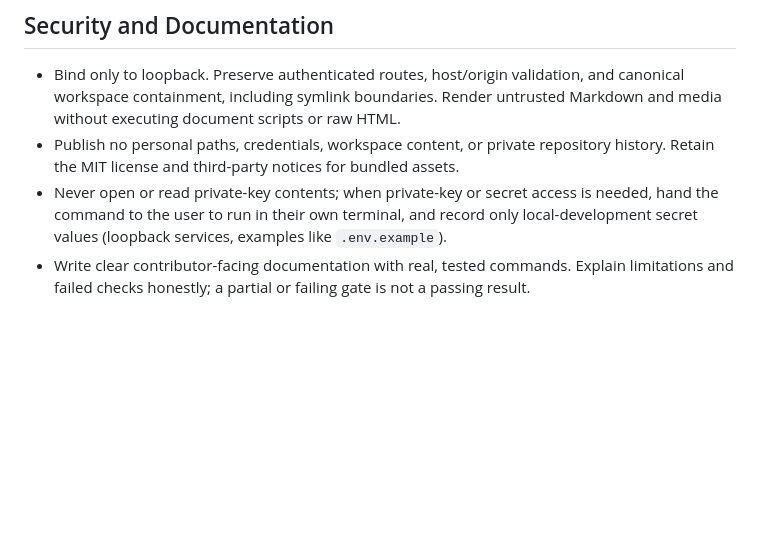
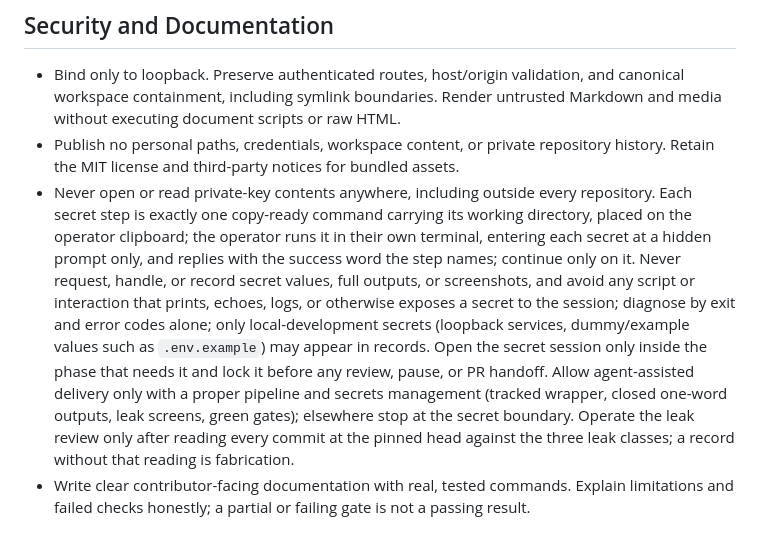
Before and after one commit to wahidyankf/media-glance, a Markdown page: AGENTS.md, the part around the change. Rendered like a GitHub page; blank space fills up the shorter version.

Commit message:
docs: extend secret-access rules to six-rule text

```diff
--- a/AGENTS.md
+++ b/AGENTS.md
@@ -54,8 +54,16 @@ Keep platform configuration and personal workspace documents outside this reposi
   including symlink boundaries. Render untrusted Markdown and media without executing document scripts or raw HTML.
 - Publish no personal paths, credentials, workspace content, or private repository history. Retain the MIT license and
   third-party notices for bundled assets.
-- Never open or read private-key contents; when private-key or secret access is needed, hand the command to the user to
-  run in their own terminal, and record only local-development secret values (loopback services, examples like
-  `.env.example`).
+- Never open or read private-key contents anywhere, including outside every repository. Each secret step is exactly one
+  copy-ready command carrying its working directory, placed on the operator clipboard; the operator runs it in their
+  own terminal, entering each secret at a hidden prompt only, and replies with the success word the step names;
+  continue only on it. Never request, handle, or record secret values, full outputs, or screenshots, and avoid any
+  script or interaction that prints, echoes, logs, or otherwise exposes a secret to the session; diagnose by exit and
+  error codes alone; only local-development secrets (loopback services, dummy/example values such as `.env.example`)
+  may appear in records. Open the secret session only inside the phase that needs it and lock it before any review,
+  pause, or PR handoff. Allow agent-assisted delivery only with a proper pipeline and secrets management (tracked
+  wrapper, closed one-word outputs, leak screens, green gates); elsewhere stop at the secret boundary. Operate the
+  leak review only after reading every commit at the pinned head against the three leak classes; a record without
+  that reading is fabrication.
 - Write clear contributor-facing documentation with real, tested commands. Explain limitations and failed checks
   honestly; a partial or failing gate is not a passing result.
```
